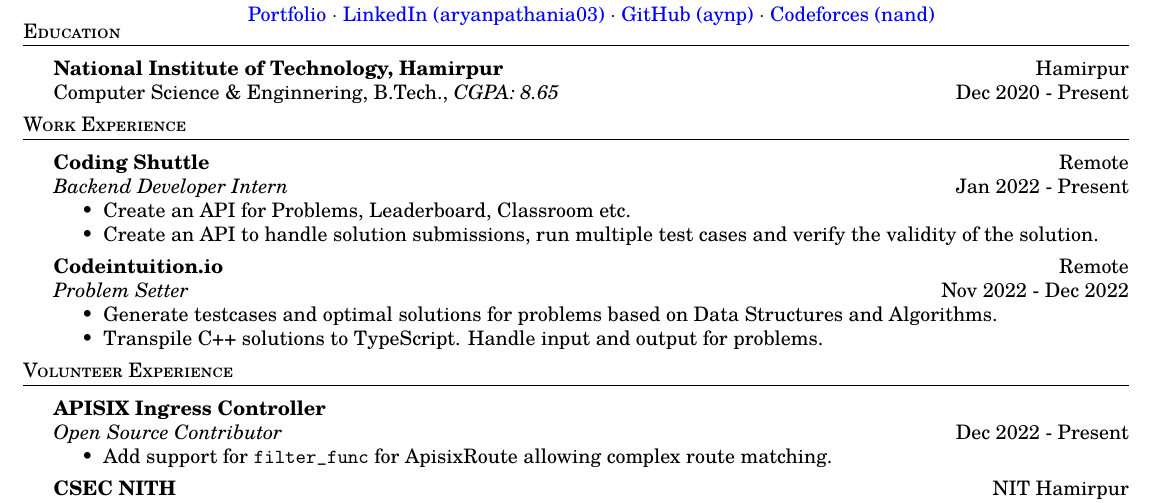
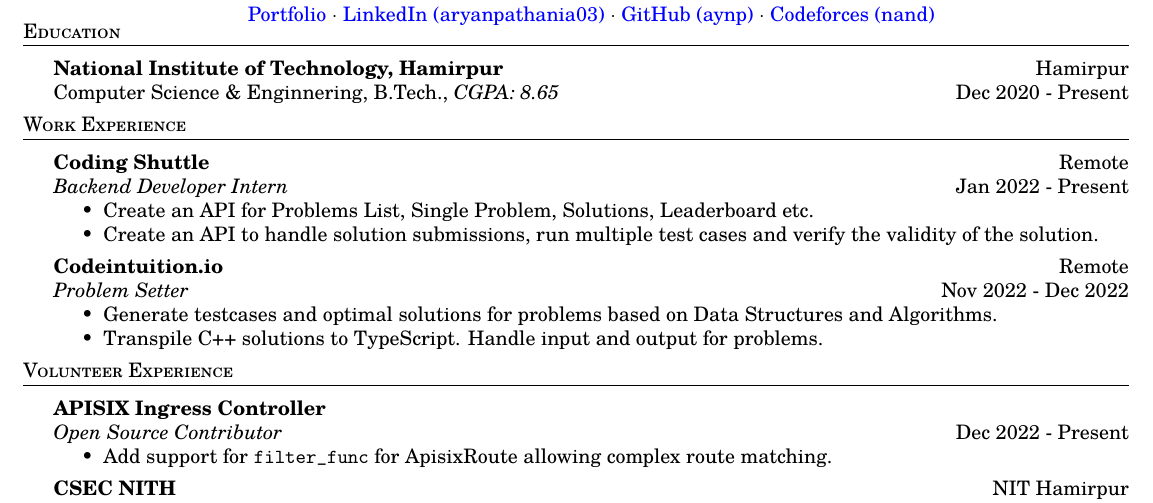
Before and after one commit to aynp/resume, a LaTeX CV (resume.tex): part of the page, cut so that both start at the same text. Compiled offline with pdfLaTeX.

Commit message:
📝 Fix internship description

```diff
--- a/resume.tex
+++ b/resume.tex
@@ -75,7 +75,7 @@
 \textbf{Coding Shuttle} \hfill Remote\\
 \textit{Backend Developer Intern} \hfill Jan 2022 - Present\\
 \begin{itemize}
-  \item Create an API for Problems, Leaderboard, Classroom etc.
+  \item Create an API for Problems List, Single Problem, Solutions, Leaderboard etc.
 	\item Create an API to handle solution submissions, run multiple test cases and verify the validity of the solution.
 \end{itemize}
 \vspace{1.5mm}
```
